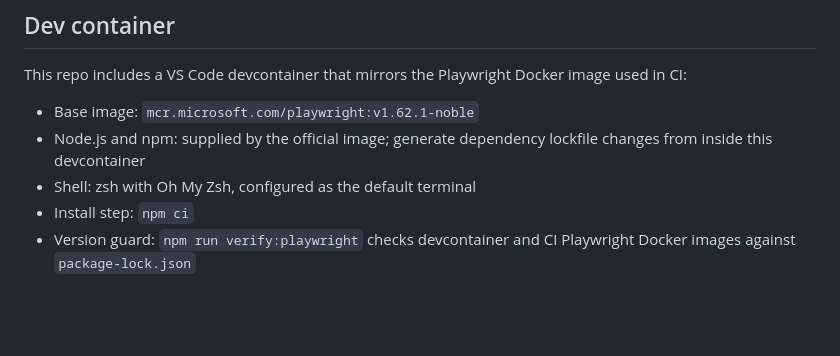
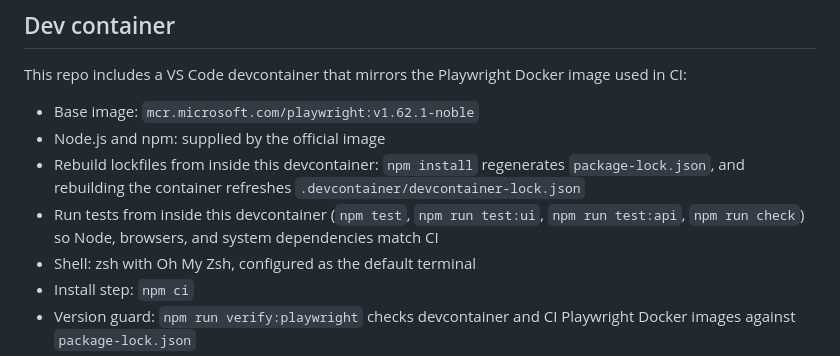
Before and after one commit to roman-pinchuk/awesome-pw-template, a Markdown page: README.md, the part around the change. Drawn GitHub-style; blank space fills up the shorter version.

Commit message:
docs: run lockfile rebuilds and tests inside devcontainer

```diff
--- a/README.md
+++ b/README.md
@@ -128,8 +128,13 @@ This repo includes a VS Code devcontainer that mirrors the Playwright Docker
 image used in CI:
 
 - Base image: `mcr.microsoft.com/playwright:v1.62.1-noble`
-- Node.js and npm: supplied by the official image; generate dependency lockfile
-  changes from inside this devcontainer
+- Node.js and npm: supplied by the official image
+- Rebuild lockfiles from inside this devcontainer: `npm install` regenerates
+  `package-lock.json`, and rebuilding the container refreshes
+  `.devcontainer/devcontainer-lock.json`
+- Run tests from inside this devcontainer (`npm test`, `npm run test:ui`,
+  `npm run test:api`, `npm run check`) so Node, browsers, and system
+  dependencies match CI
 - Shell: zsh with Oh My Zsh, configured as the default terminal
 - Install step: `npm ci`
 - Version guard: `npm run verify:playwright` checks devcontainer and CI
```
Also changed, not shown: docs/architecture.md (+3 -0 lines), docs/testing-architecture.md (+2 -1 lines).
